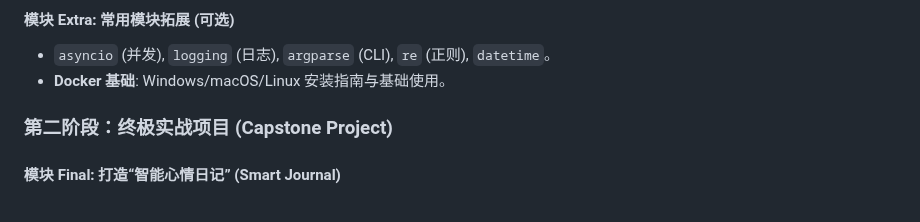
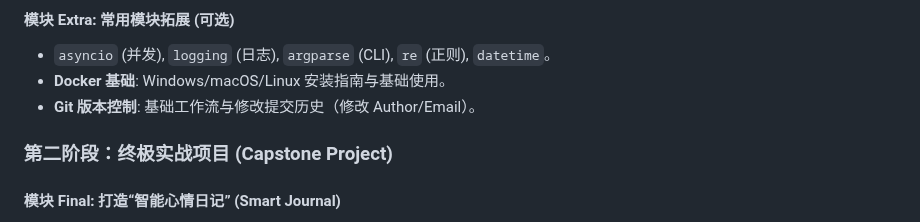
Before and after one commit to wennroy/python_tutorial, a Markdown page: PLANNING.md, the part around the change. Drawn GitHub-style.

```diff
--- a/PLANNING.md
+++ b/PLANNING.md
@@ -143,6 +143,7 @@
 #### 模块 Extra: 常用模块拓展 (可选)
 *   `asyncio` (并发), `logging` (日志), `argparse` (CLI), `re` (正则), `datetime`。
 *   **Docker 基础**: Windows/macOS/Linux 安装指南与基础使用。
+*   **Git 版本控制**: 基础工作流与修改提交历史（修改 Author/Email）。
 
 ### 第二阶段：终极实战项目 (Capstone Project)
 
```
Also changed, not shown: curriculum_content/99_extra/05_git_version_control.md (added, +80 -0 lines).
